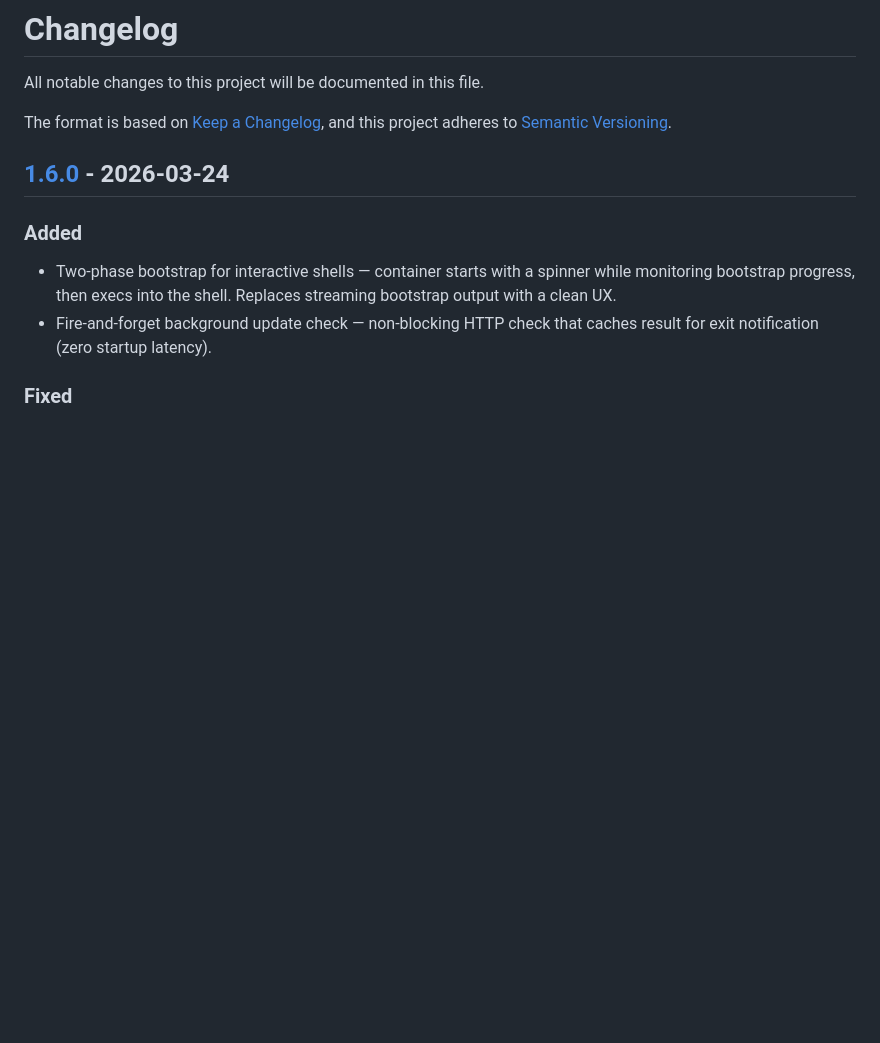
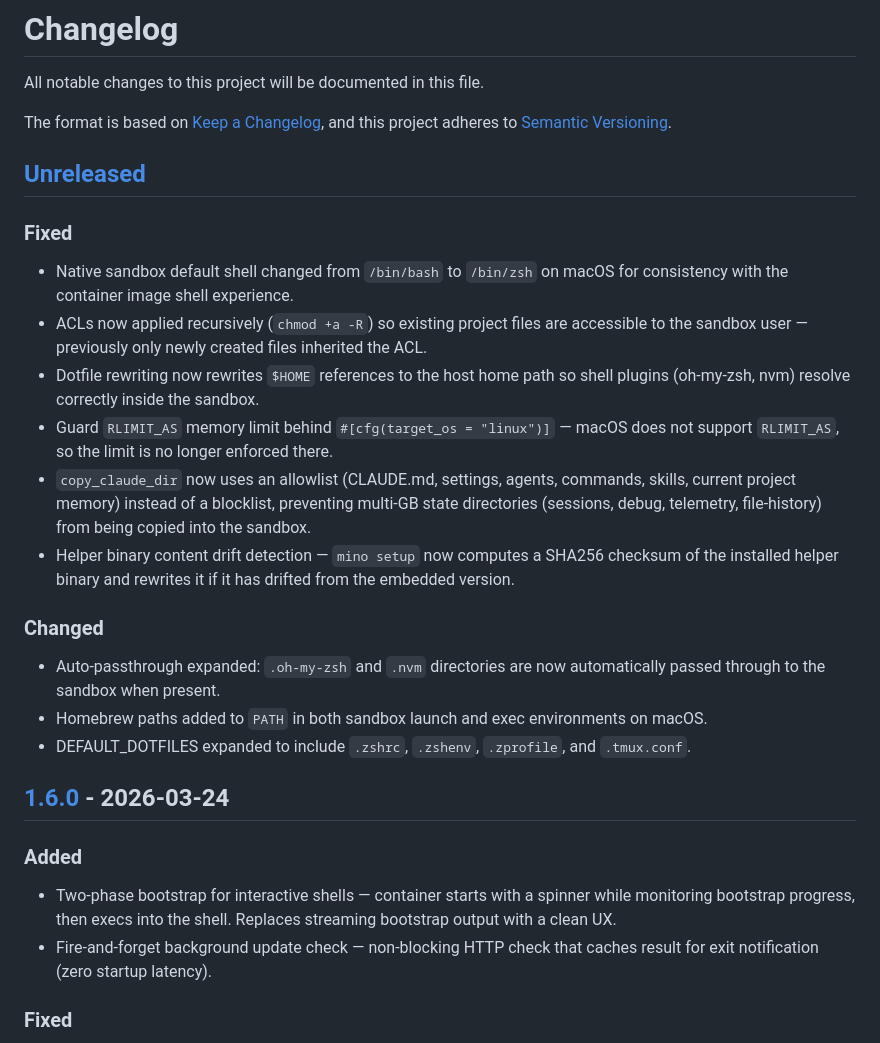
Before and after one commit to dean0x/mino, a Markdown page: CHANGELOG.md, the part around one of its changes. GitHub-like rendering; blank space fills up the shorter version.

Commit message:
docs: add unreleased CHANGELOG entries for native sandbox fixes
Co-Authored-By: Claude <noreply@anthropic.com>

```diff
--- a/CHANGELOG.md
+++ b/CHANGELOG.md
@@ -4,6 +4,23 @@ All notable changes to this project will be documented in this file.
 
 The format is based on [Keep a Changelog](https://keepachangelog.com/en/1.1.0/),
 and this project adheres to [Semantic Versioning](https://semver.org/spec/v2.0.0.html).
+
+## [Unreleased]
+
+### Fixed
+
+- Native sandbox default shell changed from `/bin/bash` to `/bin/zsh` on macOS for consistency with the container image shell experience.
+- ACLs now applied recursively (`chmod +a -R`) so existing project files are accessible to the sandbox user — previously only newly created files inherited the ACL.
+- Dotfile rewriting now rewrites `$HOME` references to the host home path so shell plugins (oh-my-zsh, nvm) resolve correctly inside the sandbox.
+- Guard `RLIMIT_AS` memory limit behind `#[cfg(target_os = "linux")]` — macOS does not support `RLIMIT_AS`, so the limit is no longer enforced there.
+- `copy_claude_dir` now uses an allowlist (CLAUDE.md, settings, agents, commands, skills, current project memory) instead of a blocklist, preventing multi-GB state directories (sessions, debug, telemetry, file-history) from being copied into the sandbox.
+- Helper binary content drift detection — `mino setup` now computes a SHA256 checksum of the installed helper binary and rewrites it if it has drifted from the embedded version.
+
+### Changed
+
+- Auto-passthrough expanded: `.oh-my-zsh` and `.nvm` directories are now automatically passed through to the sandbox when present.
+- Homebrew paths added to `PATH` in both sandbox launch and exec environments on macOS.
+- DEFAULT_DOTFILES expanded to include `.zshrc`, `.zshenv`, `.zprofile`, and `.tmux.conf`.
 
 ## [1.6.0] - 2026-03-24
 
```
Also changed, not shown: other parts of CHANGELOG.md (+1 -0 lines).
